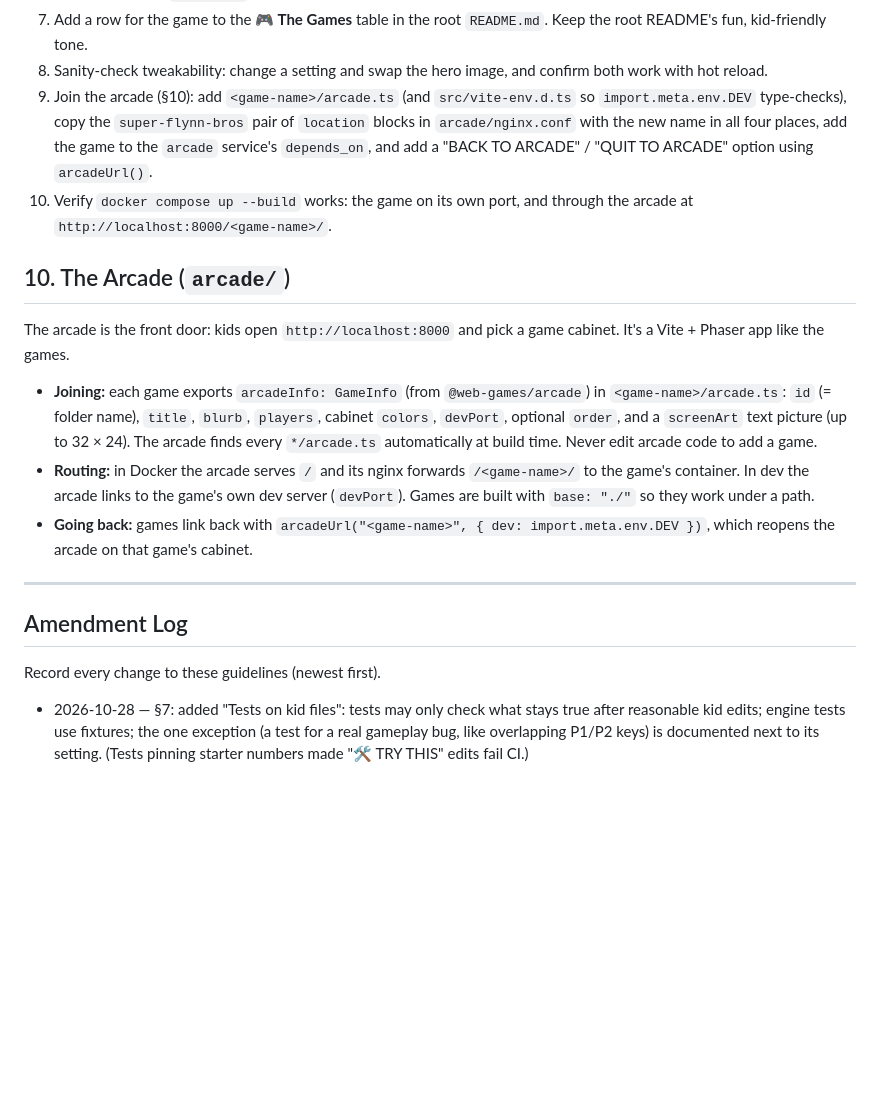
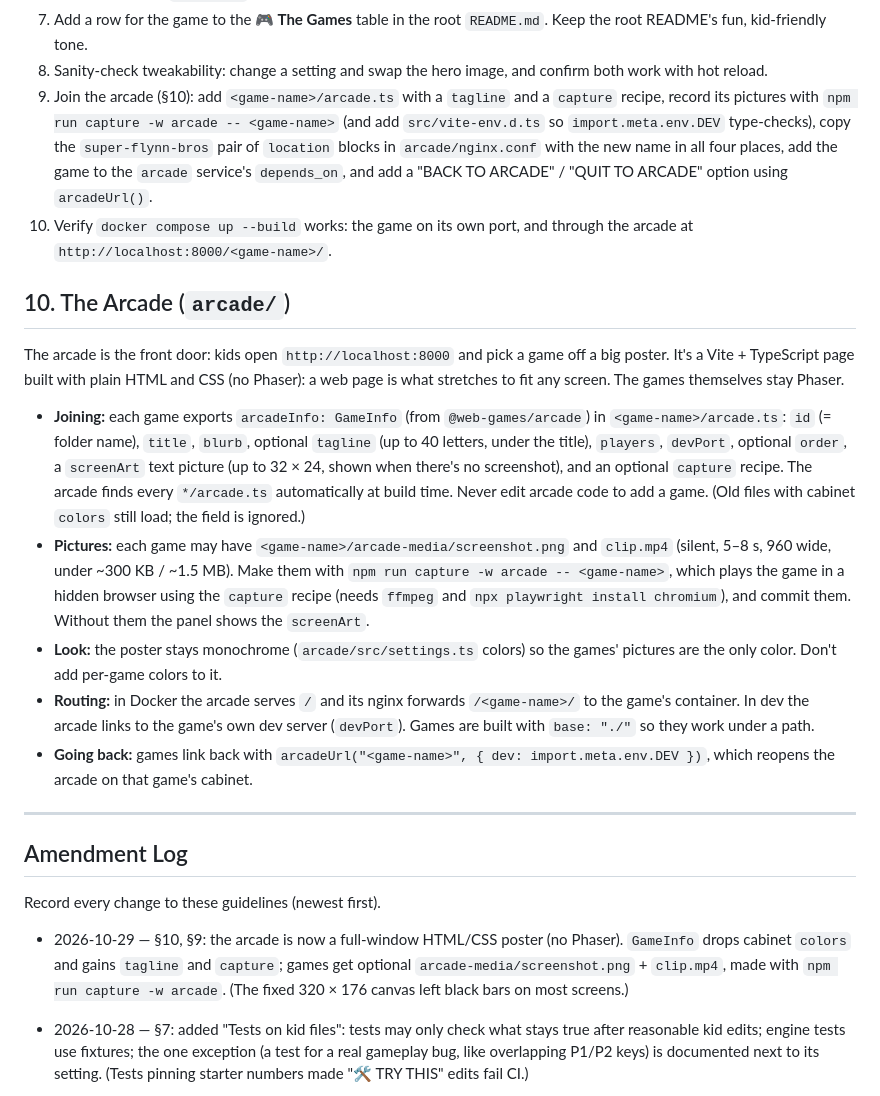
Before and after one commit to mikeflynn/the-flynn-arcade, a Markdown page: CLAUDE.md, the part around the change. Rendered like a GitHub page; blank space fills up the shorter version.

```diff
--- a/CLAUDE.md
+++ b/CLAUDE.md
@@ -260,7 +260,9 @@ At minimum, include:
    `README.md`. Keep the root README's fun, kid-friendly tone.
 8. Sanity-check tweakability: change a setting and swap the hero image, and
    confirm both work with hot reload.
-9. Join the arcade (§10): add `<game-name>/arcade.ts` (and `src/vite-env.d.ts`
+9. Join the arcade (§10): add `<game-name>/arcade.ts` with a `tagline` and a
+   `capture` recipe, record its pictures with `npm run capture -w arcade --
+   <game-name>` (and add `src/vite-env.d.ts`
    so `import.meta.env.DEV` type-checks), copy the `super-flynn-bros` pair of
    `location` blocks in `arcade/nginx.conf` with the new name in all four
    places, add the game to the `arcade` service's `depends_on`, and add a
@@ -271,13 +273,26 @@ At minimum, include:
 ## 10. The Arcade (`arcade/`)
 
 The arcade is the front door: kids open `http://localhost:8000` and pick a
-game cabinet. It's a Vite + Phaser app like the games.
+game off a big poster. It's a Vite + TypeScript page built with plain HTML and
+CSS (no Phaser): a web page is what stretches to fit any screen. The games
+themselves stay Phaser.
 
 - **Joining:** each game exports `arcadeInfo: GameInfo` (from
   `@web-games/arcade`) in `<game-name>/arcade.ts`: `id` (= folder name),
-  `title`, `blurb`, `players`, cabinet `colors`, `devPort`, optional `order`,
-  and a `screenArt` text picture (up to 32 × 24). The arcade finds every
-  `*/arcade.ts` automatically at build time. Never edit arcade code to add a game.
+  `title`, `blurb`, optional `tagline` (up to 40 letters, under the title),
+  `players`, `devPort`, optional `order`, a `screenArt` text picture (up to
+  32 × 24, shown when there's no screenshot), and an optional `capture` recipe.
+  The arcade finds every `*/arcade.ts` automatically at build time. Never edit
+  arcade code to add a game. (Old files with cabinet `colors` still load; the
+  field is ignored.)
+- **Pictures:** each game may have `<game-name>/arcade-media/screenshot.png`
+  and `clip.mp4` (silent, 5–8 s, 960 wide, under ~300 KB / ~1.5 MB). Make them
+  with `npm run capture -w arcade -- <game-name>`, which plays the game in a
+  hidden browser using the `capture` recipe (needs `ffmpeg` and
+  `npx playwright install chromium`), and commit them. Without them the
+  panel shows the `screenArt`.
+- **Look:** the poster stays monochrome (`arcade/src/settings.ts` colors) so
+  the games' pictures are the only color. Don't add per-game colors to it.
 - **Routing:** in Docker the arcade serves `/` and its nginx forwards
   `/<game-name>/` to the game's container. In dev the arcade links to the
   game's own dev server (`devPort`). Games are built with `base: "./"` so they
@@ -290,6 +305,12 @@ game cabinet. It's a Vite + Phaser app like the games.
 ## Amendment Log
 
 Record every change to these guidelines (newest first).
+
+- 2026-10-29 — §10, §9: the arcade is now a full-window HTML/CSS poster (no
+  Phaser). `GameInfo` drops cabinet `colors` and gains `tagline` and `capture`;
+  games get optional `arcade-media/screenshot.png` + `clip.mp4`, made with
+  `npm run capture -w arcade`. (The fixed 320 × 176 canvas left black bars on
+  most screens.)
 
 - 2026-10-28 — §7: added "Tests on kid files": tests may only check what stays
   true after reasonable kid edits; engine tests use fixtures; the one exception
```
Also changed, not shown: README.md (+3 -2 lines), arcade/README.md (+79 -42 lines).
